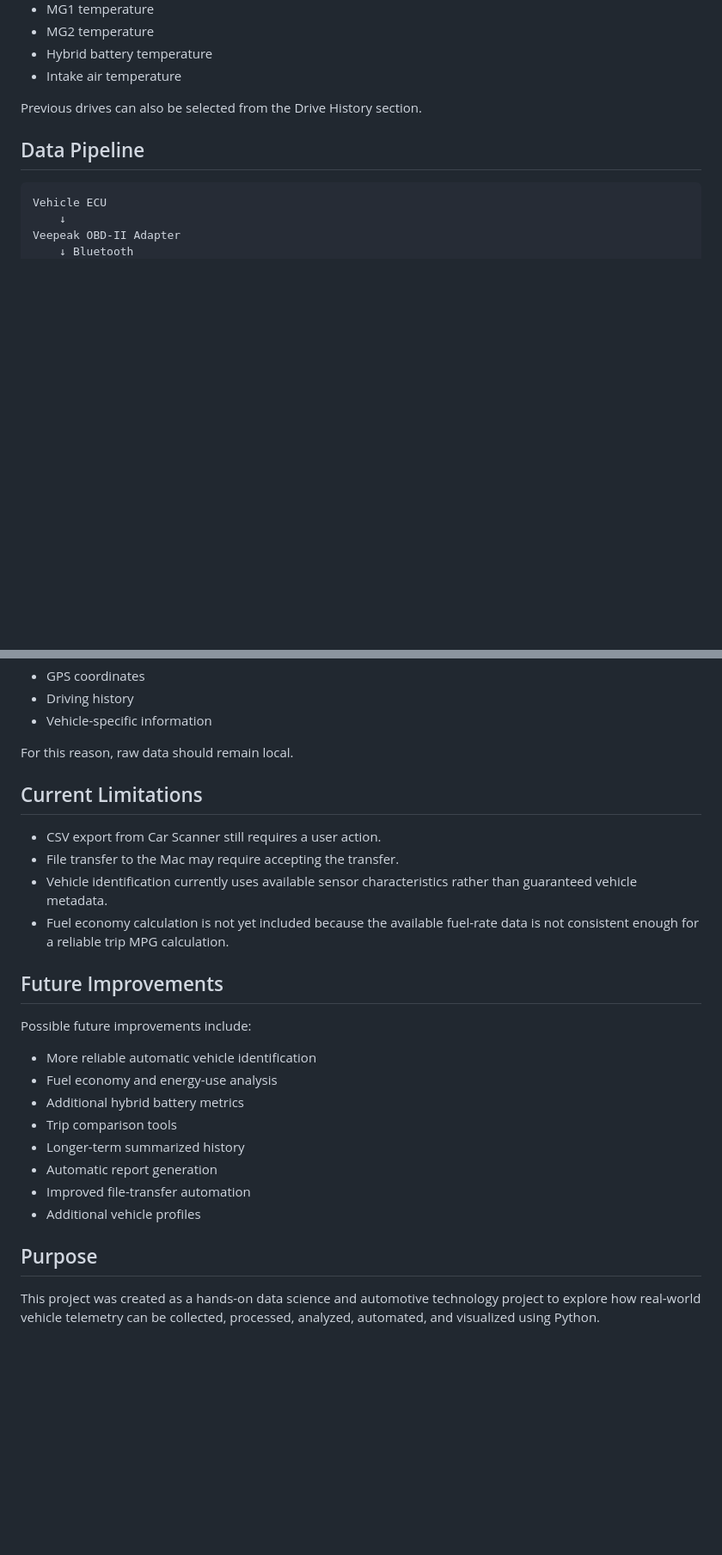
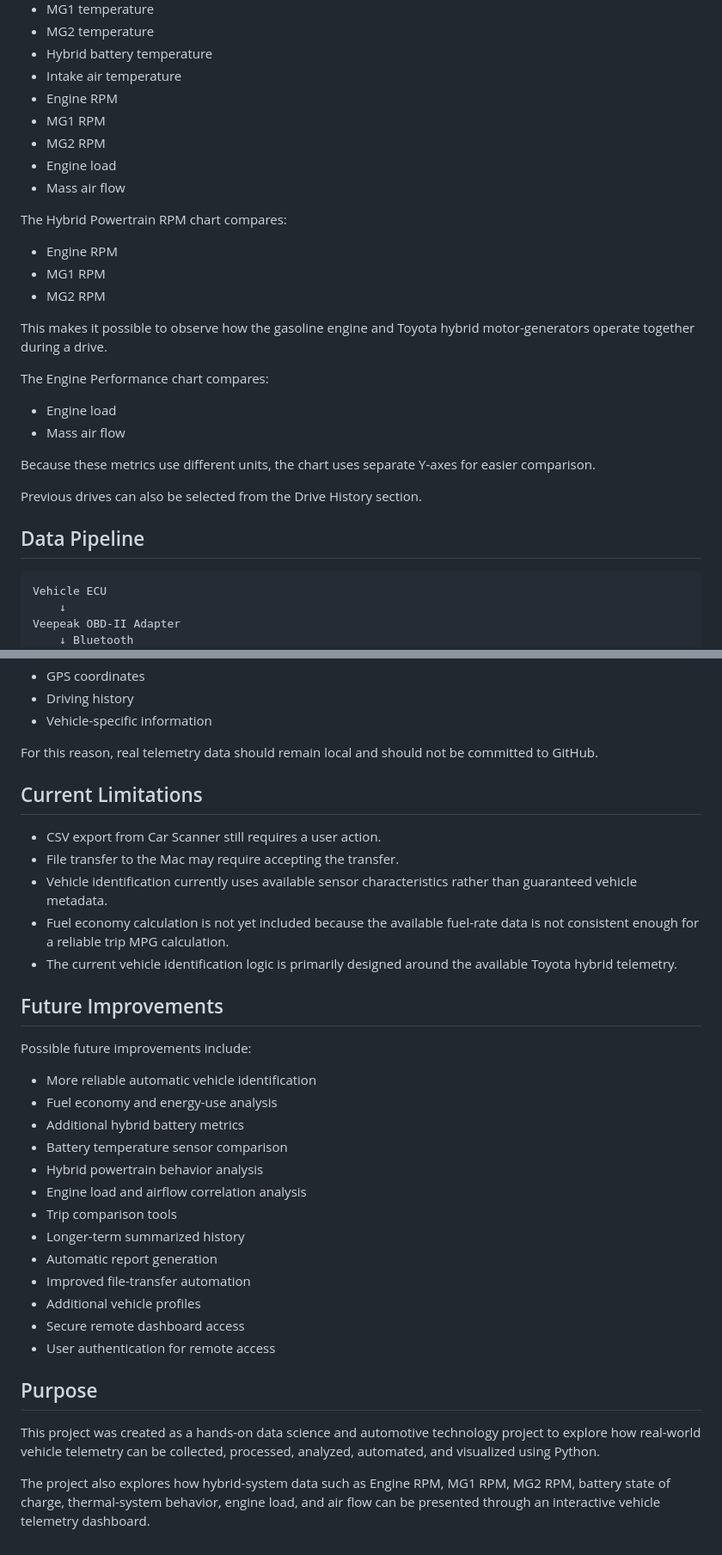
Before and after one commit to Freeooss/obd2-drive-analyzer, a Markdown page: README.md, 2 parts joined by grey strips. Shown at 86% size. Drawn GitHub-style; blank space fills up the shorter version.

```diff
--- a/README.md
+++ b/README.md
@@ -63,6 +72,26 @@ Time-series charts are available for:
 - MG2 temperature
 - Hybrid battery temperature
 - Intake air temperature
+- Engine RPM
+- MG1 RPM
+- MG2 RPM
+- Engine load
+- Mass air flow
+
+The Hybrid Powertrain RPM chart compares:
+
+- Engine RPM
+- MG1 RPM
+- MG2 RPM
+
+This makes it possible to observe how the gasoline engine and Toyota hybrid motor-generators operate together during a drive.
+
+The Engine Performance chart compares:
+
+- Engine load
+- Mass air flow
+
+Because these metrics use different units, the chart uses separate Y-axes for easier comparison.
 
 Previous drives can also be selected from the Drive History section.
 
@@ -255,7 +296,7 @@ Some Car Scanner exports may contain sensitive information such as:
 - Driving history
 - Vehicle-specific information
 
-For this reason, raw data should remain local.
+For this reason, real telemetry data should remain local and should not be committed to GitHub.
 
 ## Current Limitations
 
@@ -263,6 +304,7 @@ For this reason, raw data should remain local.
 - File transfer to the Mac may require accepting the transfer.
 - Vehicle identification currently uses available sensor characteristics rather than guaranteed vehicle metadata.
 - Fuel economy calculation is not yet included because the available fuel-rate data is not consistent enough for a reliable trip MPG calculation.
+- The current vehicle identification logic is primarily designed around the available Toyota hybrid telemetry.
 
 ## Future Improvements
 
@@ -271,12 +313,19 @@ Possible future improvements include:
 - More reliable automatic vehicle identification
 - Fuel economy and energy-use analysis
 - Additional hybrid battery metrics
+- Battery temperature sensor comparison
+- Hybrid powertrain behavior analysis
+- Engine load and airflow correlation analysis
 - Trip comparison tools
 - Longer-term summarized history
 - Automatic report generation
 - Improved file-transfer automation
 - Additional vehicle profiles
+- Secure remote dashboard access
+- User authentication for remote access
 
 ## Purpose
 
 This project was created as a hands-on data science and automotive technology project to explore how real-world vehicle telemetry can be collected, processed, analyzed, automated, and visualized using Python.
+
+The project also explores how hybrid-system data such as Engine RPM, MG1 RPM, MG2 RPM, battery state of charge, thermal-system behavior, engine load, and air flow can be presented through an interactive vehicle telemetry dashboard.
```
Also changed, not shown: other parts of README.md (+36 -15 lines).
